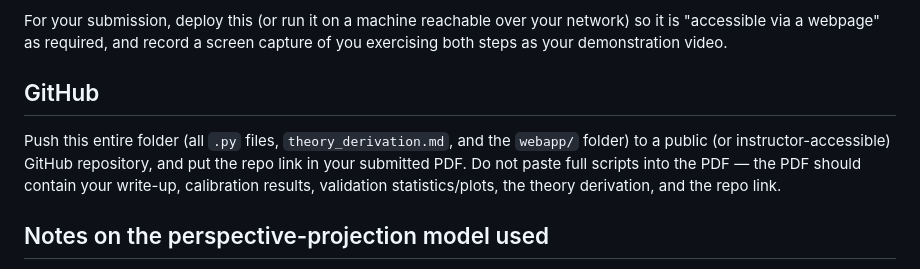
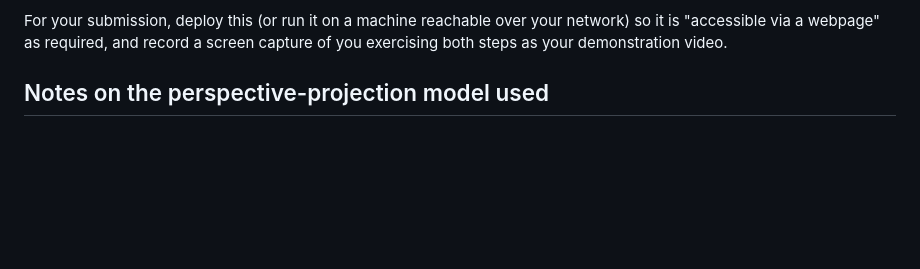
Before and after one commit to adebiyi22/Computer-vision, a Markdown page: COMP_VISION/README.md, the part around the change. Drawn GitHub-style; blank space fills up the shorter version.

```diff
--- a/COMP_VISION/README.md
+++ b/COMP_VISION/README.md
@@ -83,13 +83,6 @@ For your submission, deploy this (or run it on a machine reachable over
 your network) so it is "accessible via a webpage" as required, and record
 a screen capture of you exercising both steps as your demonstration video.
 
-## GitHub
-
-Push this entire folder (all `.py` files, `theory_derivation.md`, and the
-`webapp/` folder) to a public (or instructor-accessible) GitHub repository,
-and put the repo link in your submitted PDF. Do not paste full scripts
-into the PDF — the PDF should contain your write-up, calibration results,
-validation statistics/plots, the theory derivation, and the repo link.
 
 ## Notes on the perspective-projection model used
 
```
